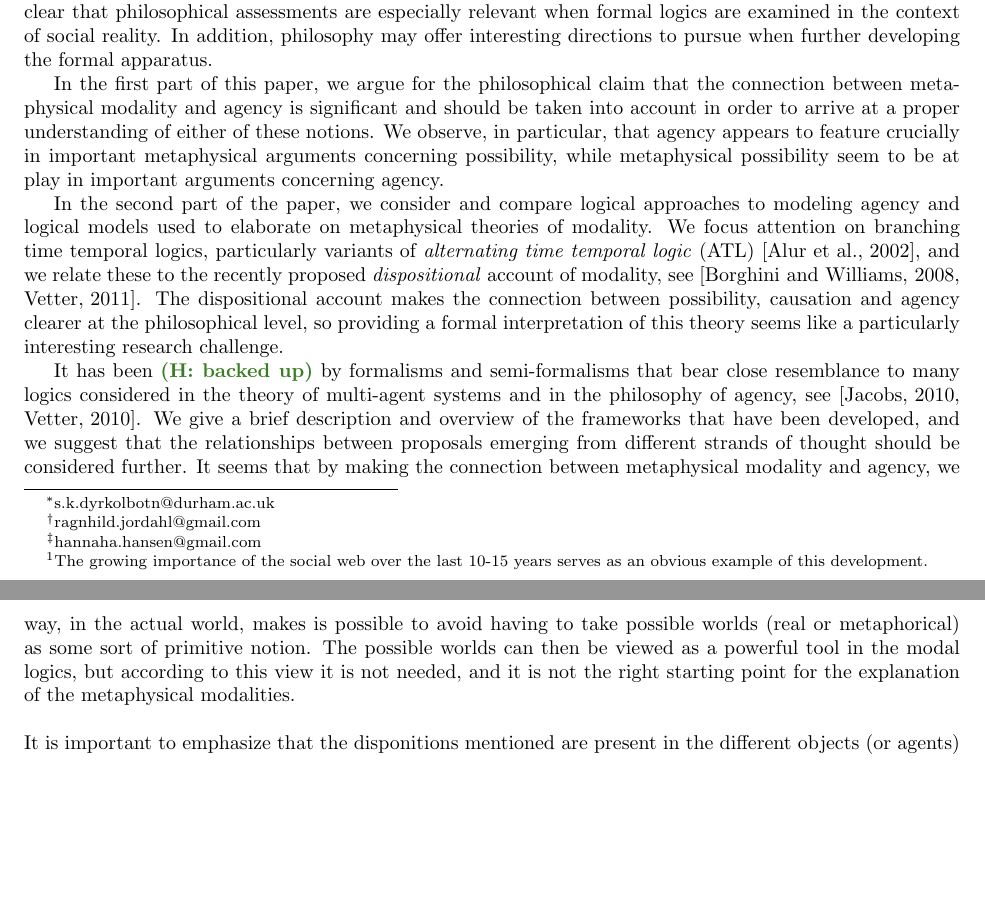
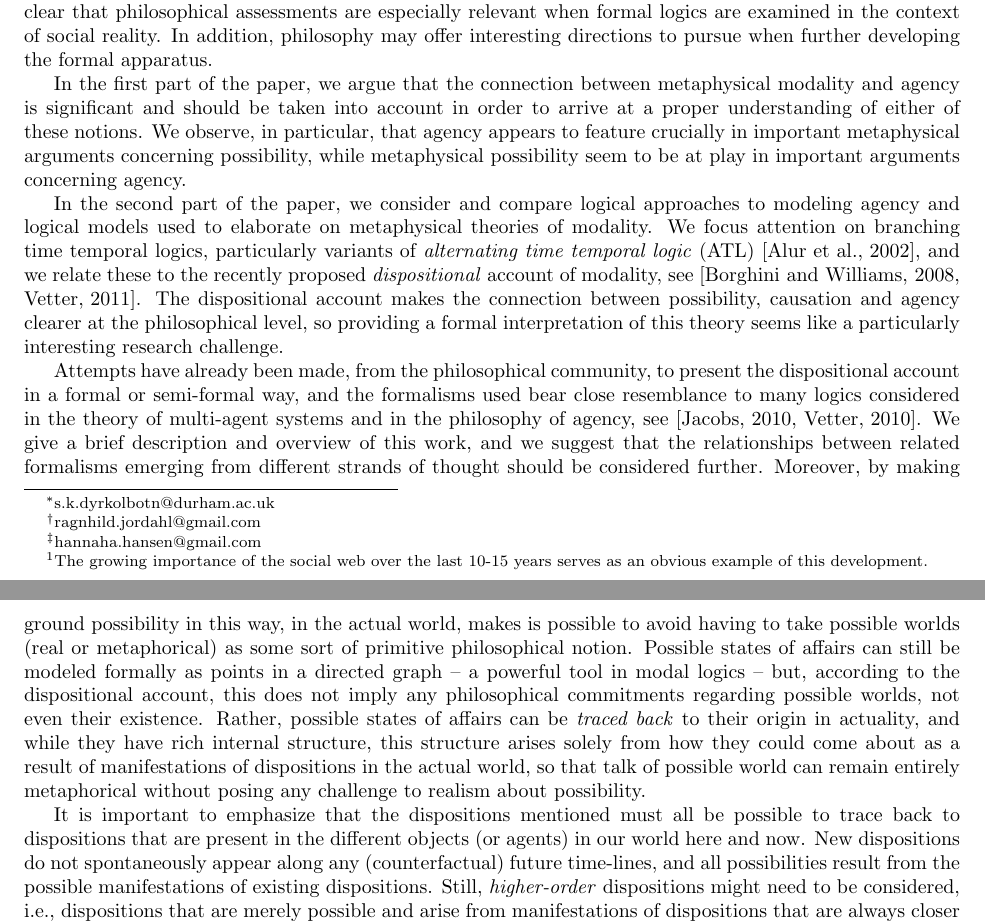
Before and after one commit to HannahAmanda/socreal, a LaTeX document (japan_submitted.tex): two parts of pages 1 and 3 of 6, joined at a grey line, cut so that both start at the same text, the shorter picture padded with empty space. Compiled offline with pdfLaTeX.

Commit message:
om disposisjonalitet

```diff
--- a/japan_submitted.tex
+++ b/japan_submitted.tex
@@ -56,11 +56,11 @@ In particular, we focus on how the relationship between possibility and agency i
 
 Social structures that have been designed with the aid of formal tools, within which social interaction involves both real and artifcial agents, have increasingly been included as notions of social reality. \footnote{The growing importance of the social web over the last 10-15 years serves as an obvious example of this development.} It seems clear that philosophical assessments are especially relevant when formal logics are examined in the context of social reality. In addition, philosophy may offer interesting directions to pursue when further developing the formal apparatus.
 
-In the first part of this paper, we argue for the philosophical claim that the connection between metaphysical modality and agency is significant and should be taken into account in order to arrive at a proper understanding of either of these notions. We observe, in particular, that agency appears to feature crucially in important metaphysical arguments concerning possibility, while metaphysical possibility seem to be at play in important arguments concerning agency.
+In the first part of the paper, we argue that the connection between metaphysical modality and agency is significant and should be taken into account in order to arrive at a proper understanding of either of these notions. We observe, in particular, that agency appears to feature crucially in important metaphysical arguments concerning possibility, while metaphysical possibility seem to be at play in important arguments concerning agency.
 
 In the second part of the paper, we consider and compare logical approaches to modeling agency and logical models used to elaborate on metaphysical theories of modality. We focus attention on branching time temporal logics, particularly variants of \emph{alternating time temporal logic} (ATL) \cite{atl}, and we relate these to the recently proposed \emph{dispositional} account of modality, see \cite{dispmod,MwPw}. The dispositional account makes the connection between possibility, causation and agency clearer at the philosophical level, so providing a formal interpretation of this theory seems like a particularly interesting research challenge.
 
-It has been \hannah{backed up} by formalisms and semi-formalisms that bear close resemblance to many logics considered in the theory of multi-agent systems and in the philosophy of agency, see \cite{powmod,PhDpos}. We give a brief description and overview of the frameworks that have been developed, and we suggest that the relationships between proposals emerging from different strands of thought should be considered further. It seems that by making the connection between metaphysical modality and agency, we can shed new light on a number of well-known issues, both from philosophy and the theory of multi-agent systems.
+Attempts have already been made, from the philosophical community, to present the dispositional account in a formal or semi-formal way, and the formalisms used bear close resemblance to many logics considered in the theory of multi-agent systems and in the philosophy of agency, see \cite{powmod,PhDpos}. We give a brief description and overview of this work, and we suggest that the relationships between related formalisms  emerging from different strands of thought should be considered further. Moreover, by making the connection between metaphysical modality and agency explicit, we hope to shed new light on a number of well-known issues, both from philosophy and the theory of multi-agent systems.
 
 In the remainder of the extended abstract, we elaborate briefly on the main points of the paper.
 
@@ -81,12 +81,12 @@ with them in our social lives is relevant, also to the formulation of an appropr
 
 \subsection*{The dispositional account of metaphysical possibility}
 
-On this dispositional account, we see what is metaphyssically possible as determined by dispositions found \emph{in the actual world}. This means that it is both an actualistic and a realistic explanation of modality; we restrict ourselves to the content of this world, and we describe modality as something that is \emph{really present} in our world (i.e. not a phenomenon restricted to the way we tend to use our language for example). To say that something is possible means that there is some actual disposition present in the world, for which this possibility --- this possible state of affairs --- is its manifestation. The manifestations are what characterizes and individuates the dispositions, and the set of these actually existing dispositions are then seen as what determines what is metaphysically possible, and not the other way around. To ground possibility in this way, in the actual world, makes is possible to avoid having to take possible worlds (real or metaphorical) as some sort of primitive notion. The possible worlds can then be viewed as a powerful tool in the modal logics, but according to this view it is not needed, and it is not the right starting point for the explanation of the metaphysical modalities.
-\\
-\\
-It is important to emphasize that the disponitions mentioned are present in the different objects (or agents) in our world here and now, it is not something that will come about in the future. The \emph{manifestations} of the dispositions are however something that might or might not come about. This means that not all dispositions will be manifested, in fact objects will most likely have dispositions that might never come about. Think of the glass that has the dispositional property of being fragile --- this means that the glass will break if struck with sufficient force, but this disposition to break might very well never come about. Even if the dispositions are never manifested, the existence of dispositional properties is enough to account for the possibility that the glass \emph{might} break or that it \emph{could have been} broken already.
-\\
-\\
+On the dispositional account, what is metaphysically possible is seen as being determined by dispositions found \emph{in the actual world}. This means that it is both an actualistic and a realistic explanation of modality; we restrict ourselves to the content of this world, and we describe modality as something that is \emph{really present} in our world (i.e. not a phenomenon arising simply from the way we tend to use our language for example). To say that something is possible means that there is some actual disposition present in the world, for which this possibility --- this possible state of affairs --- is its manifestation. The (possible) manifestations can serve to characterize and individuate dispositions, but as dispositions themselves are actual, it is \emph{they} who determine what is metaphysically possible -- what could possibly manifest -- not the other way around. To ground possibility in this way, in the actual world, makes is possible to avoid having to take possible worlds (real or metaphorical) as some sort of primitive philosophical notion. Possible states of affairs can still be modeled formally as points in a directed graph -- a powerful tool in modal logics -- but, according to the dispositional account, this does not imply any philosophical commitments regarding possible worlds, not even their existence. Rather, possible states of affairs can be \emph{traced back} to their origin in actuality, and while they have rich internal structure, this structure arises solely from how they could come about as a result of manifestations of dispositions in the actual world, so that talk of possible world can remain entirely metaphorical without posing any challenge to realism about possibility.
+
+It is important to emphasize that the dispositions mentioned must all be possible to trace back to dispositions that are present in the different objects (or agents) in our world here and now. New dispositions do not spontaneously appear along any (counterfactual) future time-lines, and all possibilities result from the possible manifestations of existing dispositions. Still, \emph{higher-order} dispositions might need to be considered, i.e., dispositions that are merely possible and arise from manifestations of dispositions that are always closer -- in a chain of possible causality -- to dispositions existing in the actual world, see \cite{....}.
+
+The \emph{manifestations} of dispositions might or might not come about, and objects will tend to have many dispositions that will never come about. Think of the glass that has the dispositional property of being fragile --- this means that the glass will break if struck with sufficient force, but this disposition to break might very well never materialize. But even if the dispositions are never manifested, the existence of dispositional properties is enough to account for the possibility that the glass \emph{might} break or that it \emph{could have been} broken already, in some alternative "possible world".
+
 Powers is a term used both in the philosophy of causation, often more or less as a
 synonym for dispositions [Mumford and Anjum, 2011b], but also in the philosophy of
 agency, where it has a different, but related, meaning [van Inwagen, 1983]. Roughly
```
